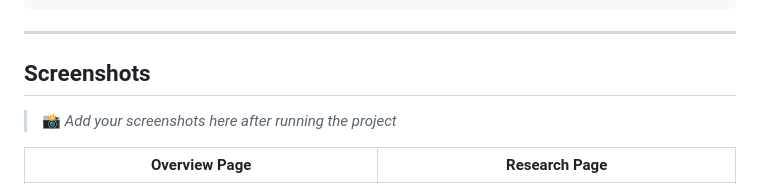
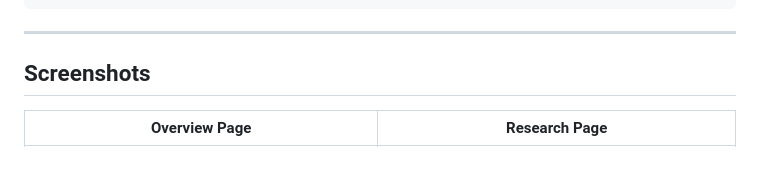
Before and after one commit to NeuralNuggetz/Multi-Agent_AI_Research_System, a Markdown page: README.md, the part around the change. Drawn GitHub-style; blank space fills up the shorter version.

```diff
--- a/README.md
+++ b/README.md
@@ -62,9 +62,6 @@ User Input (topic)
 ---
 
 ## Screenshots
-
-> 📸 *Add your screenshots here after running the project*
-
 | Overview Page | Research Page |
 |:---:|:---:|
 | ![Overview](assets/screenshot-overview.png) | ![Research](assets/screenshot-research.png) |
```
